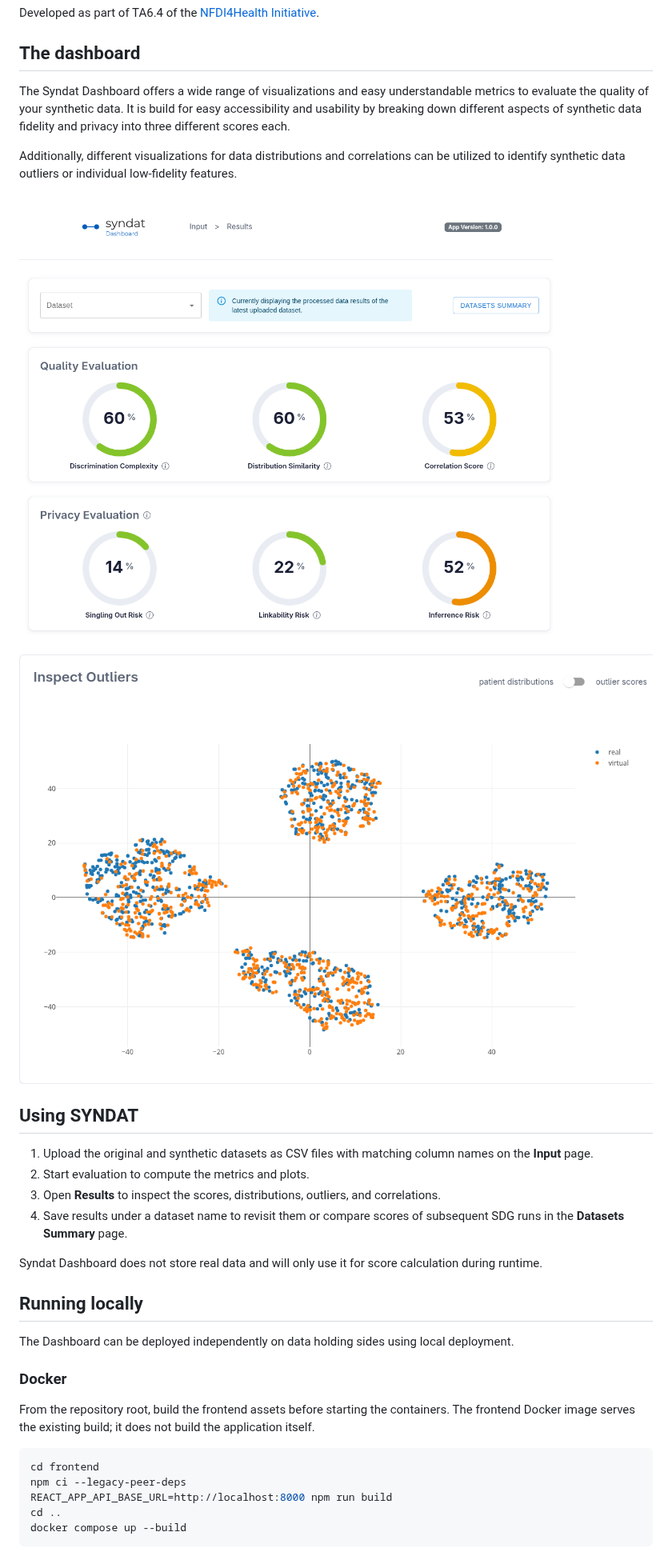
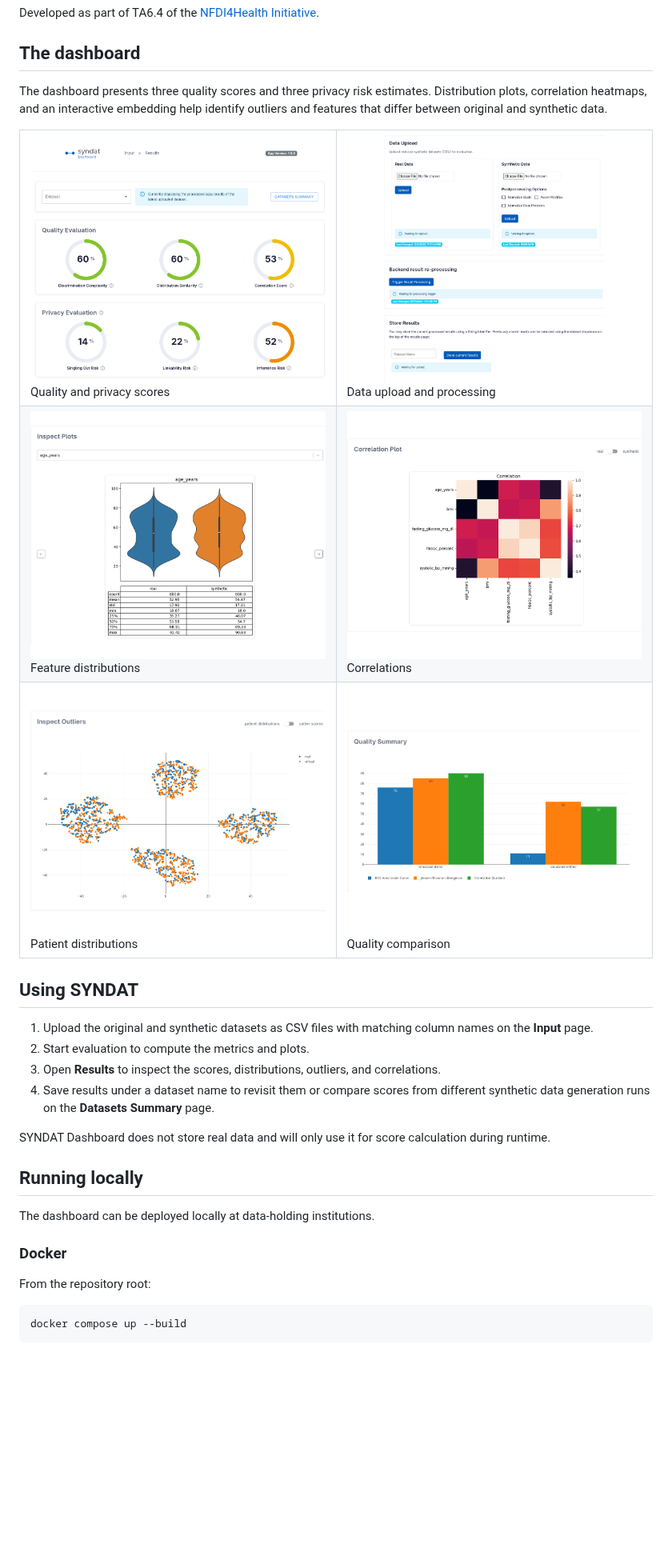
Before and after one commit to nfdi4health/syndat-dashboard, a Markdown page: README.md, the part around one of its changes. Shown at 80% size. Drawn GitHub-style; pictures changed too: docs/images/syndat-dashboard-correlations.png (added), docs/images/syndat-dashboard-features.png (added), docs/images/syndat-dashboard-input.png (added); blank space fills up the shorter version.

Commit message:
docs: update README

````diff
--- a/README.md
+++ b/README.md
@@ -15,39 +15,73 @@ Developed as part of TA6.4 of the [NFDI4Health Initiative](https://www.nfdi4heal
 
 ## The dashboard
 
-The Syndat Dashboard offers a wide range of visualizations and easy understandable metrics to evaluate the quality of your synthetic data. It is build for easy accessibility and usability by breaking down different aspects of synthetic data fidelity and privacy into three different scores each.
+The dashboard presents three quality scores and three privacy risk estimates.
+Distribution plots, correlation heatmaps, and an interactive embedding help
+identify outliers and features that differ between original and synthetic data.
 
-Additionally, different visualizations for data distributions and correlations can be utilized to identify synthetic data outliers or individual low-fidelity features.
-
-
-![Results page with dataset selection, three quality scores, and three privacy risk estimates](docs/images/syndat-dashboard-scores.png)
-
-![Patient distribution view with original records in blue and synthetic records in orange, including the view controls and legend](docs/images/syndat-dashboard-scatter.png)
+<table>
+  <tr>
+    <td width="50%" valign="top">
+      <a href="docs/images/syndat-dashboard-scores.png">
+        <img src="docs/images/syndat-dashboard-scores.png" alt="Results page with dataset selection, three quality scores, and three privacy risk estimates" width="100%">
+      </a>
+      <br>Quality and privacy scores
+    </td>
+    <td width="50%" valign="top">
+      <a href="docs/images/syndat-dashboard-input.png">
+        <img src="docs/images/syndat-dashboard-input.png" alt="CSV upload forms, result processing controls, and named result storage" width="100%">
+      </a>
+      <br>Data upload and processing
+    </td>
+  </tr>
+  <tr>
+    <td width="50%" valign="top">
+      <a href="docs/images/syndat-dashboard-features.png">
+        <img src="docs/images/syndat-dashboard-features.png" alt="Feature selection and violin plots comparing reference and synthetic age distributions, with descriptive statistics" width="100%">
+      </a>
+      <br>Feature distributions
+    </td>
+    <td width="50%" valign="top">
+      <a href="docs/images/syndat-dashboard-correlations.png">
+        <img src="docs/images/syndat-dashboard-correlations.png" alt="Correlation heatmap with controls for switching between reference and synthetic data" width="100%">
+      </a>
+      <br>Correlations
+    </td>
+  </tr>
+  <tr>
+    <td width="50%" valign="top">
+      <a href="docs/images/syndat-dashboard-scatter.png">
+        <img src="docs/images/syndat-dashboard-scatter.png" alt="Patient distribution view with original records in blue and synthetic records in orange, including the view controls and legend" width="100%">
+      </a>
+      <br>Patient distributions
+    </td>
+    <td width="50%" valign="top">
+      <a href="docs/images/syndat-dashboard-summary.png">
+        <img src="docs/images/syndat-dashboard-summary.png" alt="Grouped bar chart comparing three quality scores across two simulated datasets" width="100%">
+      </a>
+      <br>Quality comparison
+    </td>
+  </tr>
+</table>
 
 ## Using SYNDAT
 
 1. Upload the original and synthetic datasets as CSV files with matching column names on the **Input** page.
 2. Start evaluation to compute the metrics and plots.
 3. Open **Results** to inspect the scores, distributions, outliers, and correlations.
-4. Save results under a dataset name to revisit them or compare scores of subsequent SDG runs in the **Datasets Summary** page.
+4. Save results under a dataset name to revisit them or compare scores from different synthetic data generation runs on the **Datasets Summary** page.
 
-Syndat Dashboard does not store real data and will only use it for score calculation during runtime.
+SYNDAT Dashboard does not store real data and will only use it for score calculation during runtime.
 
 ## Running locally
 
-The Dashboard can be deployed independently on data holding sides using local deployment.
+The dashboard can be deployed locally at data-holding institutions.
 
 ### Docker
 
-From the repository root, build the frontend assets before starting the
-containers. The frontend Docker image serves the existing build; it does not
-build the application itself.
+From the repository root:
 
 ```bash
-cd frontend
-npm ci --legacy-peer-deps
-REACT_APP_API_BASE_URL=http://localhost:8000 npm run build
-cd ..
 docker compose up --build
 ```
 
````
Also changed, not shown: other parts of README.md (+1 -2 lines).
